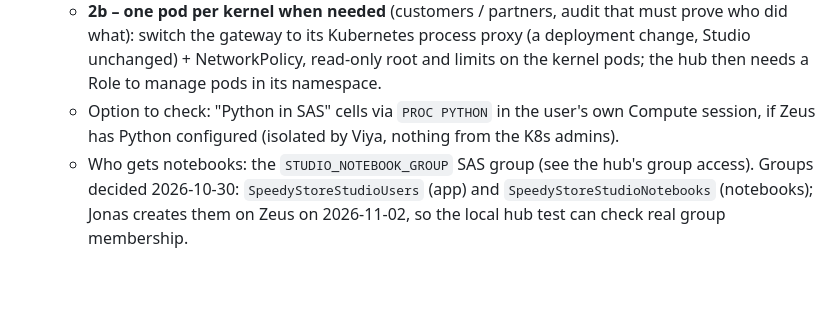
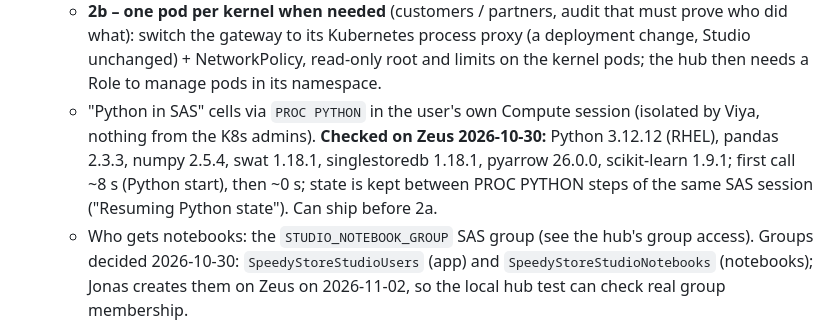
Before and after one commit to jonasliesas/singlestore-mcp-server, a Markdown page: ROADMAP.md, the part around the change. GitHub-like rendering; blank space fills up the shorter version.

Commit message:
ROADMAP: PROC PYTHON checked on Zeus (Python 3.12, pandas, swat, singlestoredb; state kept)
Co-Authored-By: Claude Opus 5.5 <noreply@anthropic.com>

```diff
--- a/ROADMAP.md
+++ b/ROADMAP.md
@@ -247,8 +247,10 @@ in step 1, "Ask Claude" off by default (switchable later with an Anthropic / Fou
   - **2b – one pod per kernel when needed** (customers / partners, audit that must prove who did what): switch the
     gateway to its Kubernetes process proxy (a deployment change, Studio unchanged) + NetworkPolicy, read-only root and
     limits on the kernel pods; the hub then needs a Role to manage pods in its namespace.
-  - Option to check: "Python in SAS" cells via `PROC PYTHON` in the user's own Compute session, if Zeus has Python
-    configured (isolated by Viya, nothing from the K8s admins).
+  - "Python in SAS" cells via `PROC PYTHON` in the user's own Compute session (isolated by Viya, nothing from the K8s
+    admins). **Checked on Zeus 2026-10-30:** Python 3.12.12 (RHEL), pandas 2.3.3, numpy 2.5.4, swat 1.18.1,
+    singlestoredb 1.18.1, pyarrow 26.0.0, scikit-learn 1.9.1; first call ~8 s (Python start), then ~0 s; state is kept
+    between PROC PYTHON steps of the same SAS session ("Resuming Python state"). Can ship before 2a.
   - Who gets notebooks: the `STUDIO_NOTEBOOK_GROUP` SAS group (see the hub's group access). Groups decided
     2026-10-30: `SpeedyStoreStudioUsers` (app) and `SpeedyStoreStudioNotebooks` (notebooks); Jonas creates them on
     Zeus on 2026-11-02, so the local hub test can check real group membership.
```
